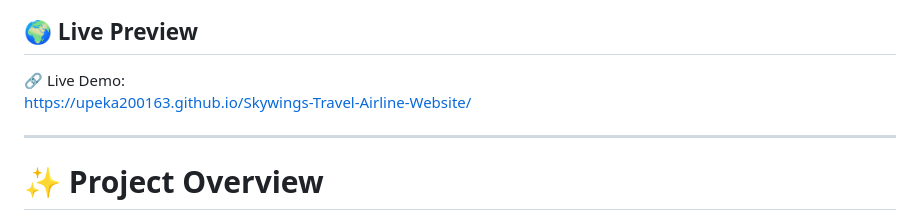
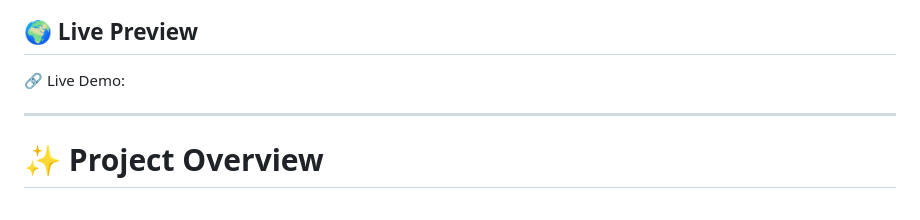
Before and after one commit to upeka200163/Skywings-Travel-Airline-Website, a Markdown page: README.md, the part around the change. GitHub-like rendering.

```diff
--- a/README.md
+++ b/README.md
@@ -10,7 +10,7 @@ Built with clean UI principles and modern front-end technologies, this project c
 ## 🌍 Live Preview
 
 🔗 Live Demo:
-https://upeka200163.github.io/Skywings-Travel-Airline-Website/
+
 
 ---
 
```
